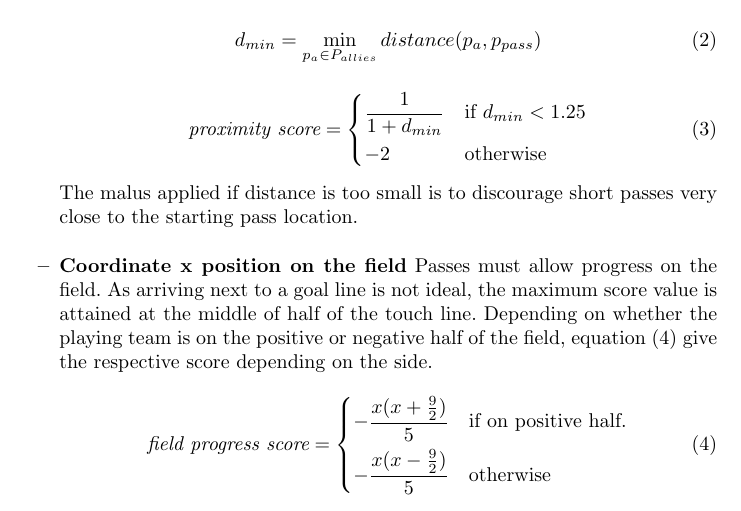
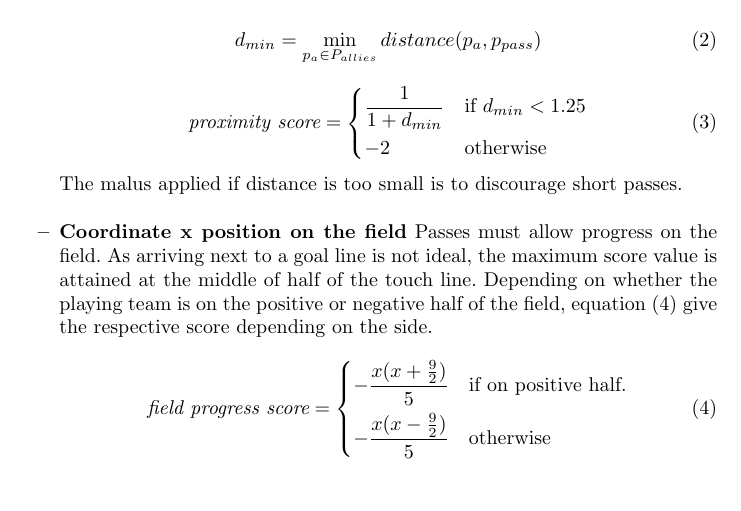
Before and after one commit to NAMeC-team/tdp_2025, a LaTeX paper (main.tex, which reads Sections/Software/optimal_pass.tex): part of page 6 of 10, cut so that both start at the same text. Compiled offline with pdfLaTeX.

Commit message:
fix[opt_pass]: rewrite malus score for closest ally

```diff
--- a/Sections/Software/optimal_pass.tex
+++ b/Sections/Software/optimal_pass.tex
@@ -64,8 +64,7 @@ $\begin{bmatrix}
         \end{dcases}
     \end{equation}
 
-    The malus applied if distance is too small is to discourage
-    short passes very close to the starting pass location. \\
+    The malus applied if distance is too small is to discourage short passes. \\
 
     \item \textbf{Coordinate x position on the field}
     Passes must allow progress on the field. As arriving next to a goal line is not ideal, the maximum score value
```
